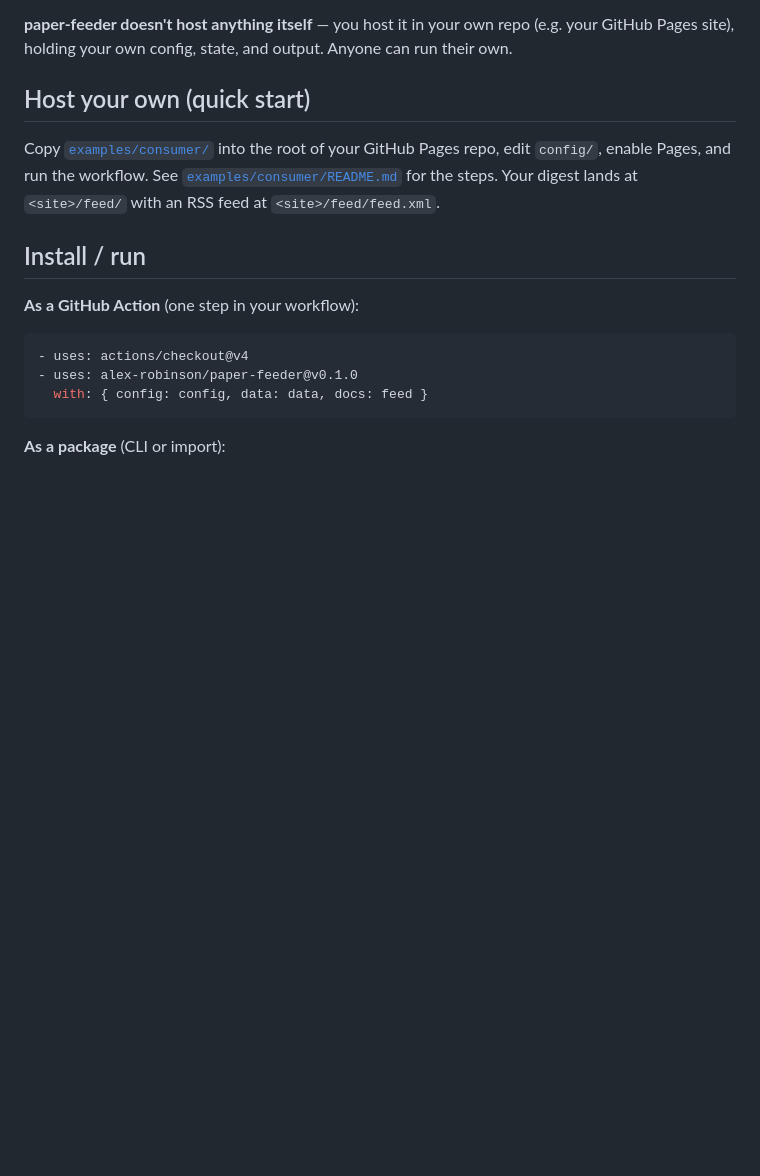
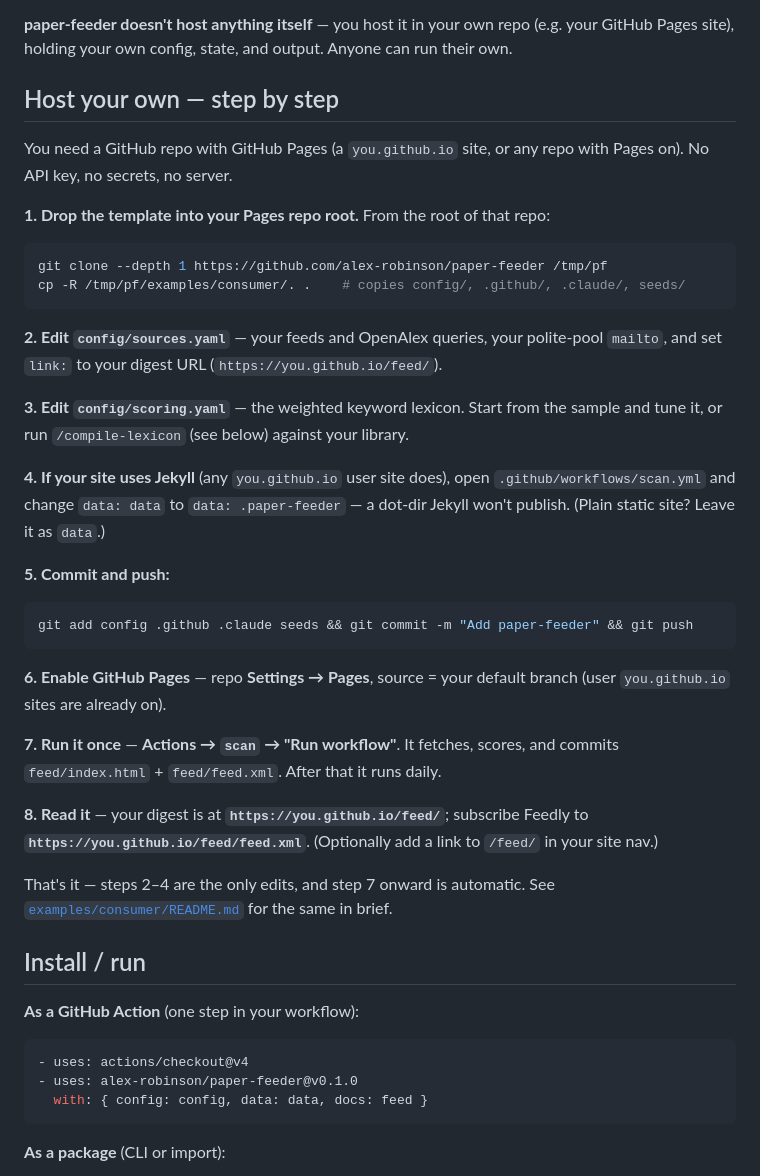
Before and after one commit to alex-robinson/paper-feeder, a Markdown page: README.md, the part around the change. Rendered like a GitHub page; blank space fills up the shorter version.

Commit message:
README: concrete step-by-step for hosting on your own site

````diff
--- a/README.md
+++ b/README.md
@@ -13,12 +13,47 @@ command) to refine the lexicon. An optional LLM-rerank seam exists, off by defau
 (e.g. your GitHub Pages site), holding your own config, state, and output. Anyone
 can run their own.
 
-## Host your own (quick start)
+## Host your own — step by step
 
-Copy [`examples/consumer/`](examples/consumer/) into the root of your GitHub
-Pages repo, edit `config/`, enable Pages, and run the workflow. See
-[`examples/consumer/README.md`](examples/consumer/README.md) for the steps. Your
-digest lands at `<site>/feed/` with an RSS feed at `<site>/feed/feed.xml`.
+You need a GitHub repo with GitHub Pages (a `you.github.io` site, or any repo
+with Pages on). No API key, no secrets, no server.
+
+**1. Drop the template into your Pages repo root.** From the root of that repo:
+
+```sh
+git clone --depth 1 https://github.com/alex-robinson/paper-feeder /tmp/pf
+cp -R /tmp/pf/examples/consumer/. .    # copies config/, .github/, .claude/, seeds/
+```
+
+**2. Edit `config/sources.yaml`** — your feeds and OpenAlex queries, your polite-pool
+`mailto`, and set `link:` to your digest URL (`https://you.github.io/feed/`).
+
+**3. Edit `config/scoring.yaml`** — the weighted keyword lexicon. Start from the
+sample and tune it, or run `/compile-lexicon` (see below) against your library.
+
+**4. If your site uses Jekyll** (any `you.github.io` user site does), open
+`.github/workflows/scan.yml` and change `data: data` to `data: .paper-feeder` —
+a dot-dir Jekyll won't publish. (Plain static site? Leave it as `data`.)
+
+**5. Commit and push:**
+
+```sh
+git add config .github .claude seeds && git commit -m "Add paper-feeder" && git push
+```
+
+**6. Enable GitHub Pages** — repo **Settings → Pages**, source = your default
+branch (user `you.github.io` sites are already on).
+
+**7. Run it once** — **Actions → `scan` → "Run workflow"**. It fetches, scores,
+and commits `feed/index.html` + `feed/feed.xml`. After that it runs daily.
+
+**8. Read it** — your digest is at **`https://you.github.io/feed/`**; subscribe
+Feedly to **`https://you.github.io/feed/feed.xml`**. (Optionally add a link to
+`/feed/` in your site nav.)
+
+That's it — steps 2–4 are the only edits, and step 7 onward is automatic.
+See [`examples/consumer/README.md`](examples/consumer/README.md) for the same in
+brief.
 
 ## Install / run
 
````
